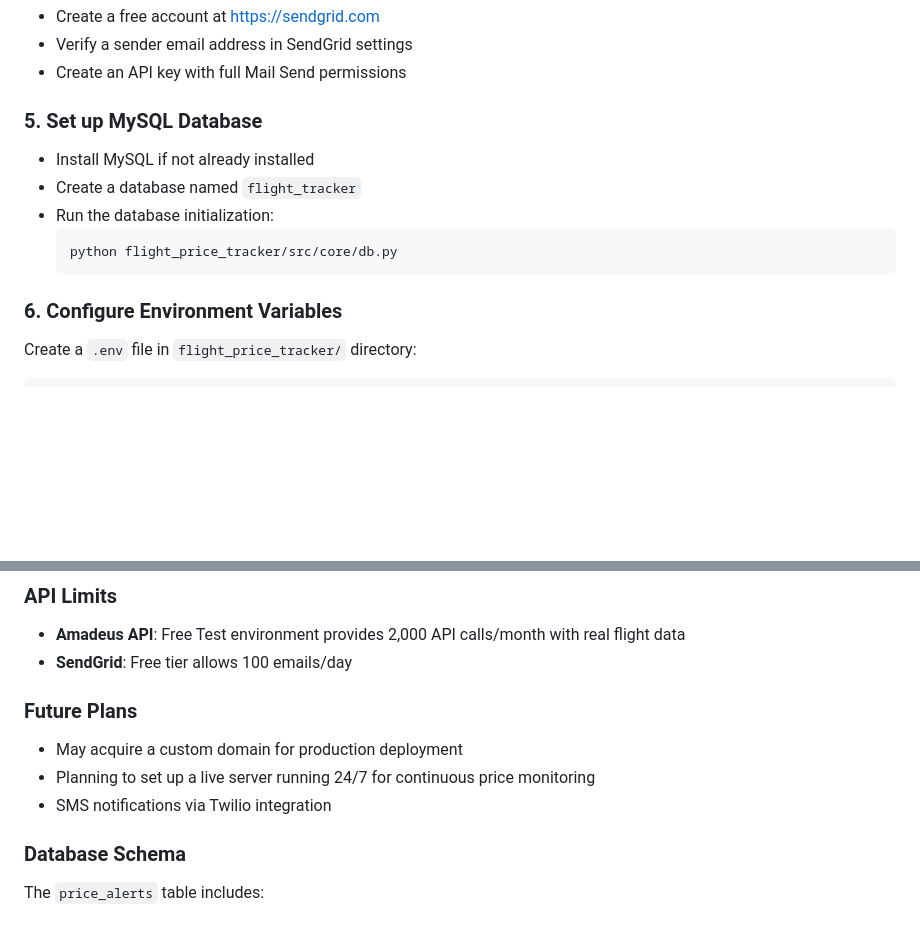
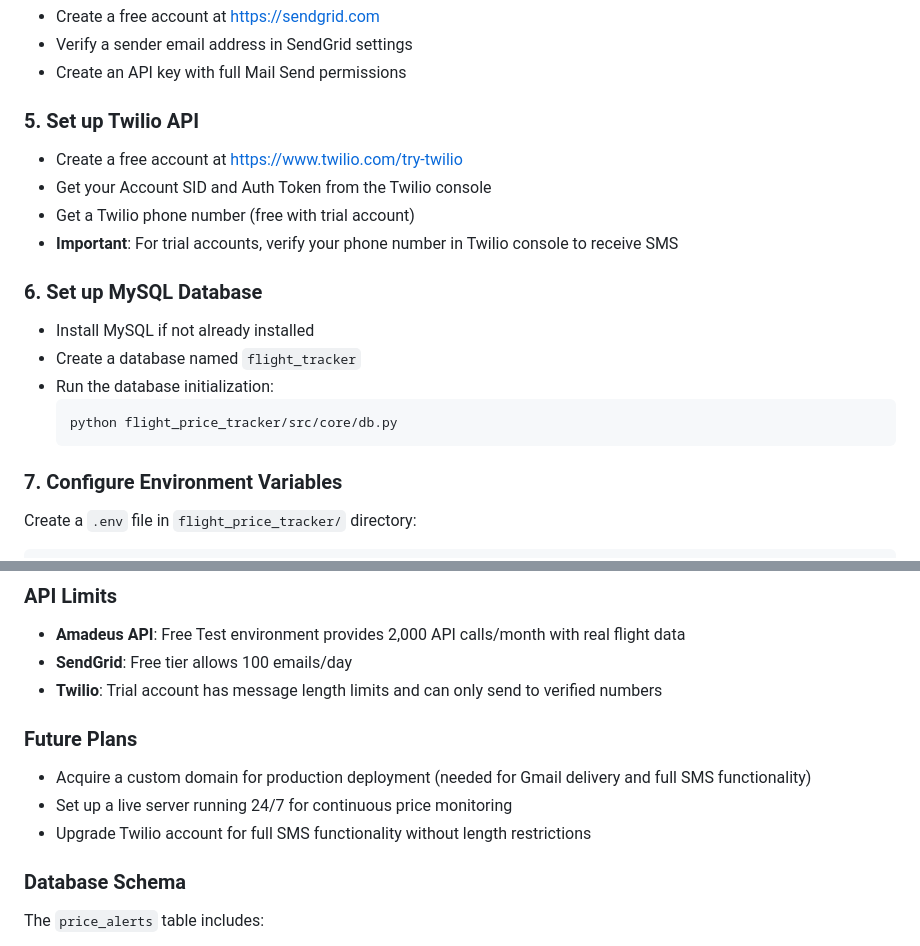
Before and after one commit to paoloprogram12/Flight-Price-Tracker, a Markdown page: README.md, 2 parts joined by grey strips. GitHub-like rendering; blank space fills up the shorter version.

````diff
--- a/README.md
+++ b/README.md
@@ -77,7 +89,13 @@ pip install -r requirements.txt
 - Verify a sender email address in SendGrid settings
 - Create an API key with full Mail Send permissions
 
-### 5. Set up MySQL Database
+### 5. Set up Twilio API
+- Create a free account at https://www.twilio.com/try-twilio
+- Get your Account SID and Auth Token from the Twilio console
+- Get a Twilio phone number (free with trial account)
+- **Important**: For trial accounts, verify your phone number in Twilio console to receive SMS
+
+### 6. Set up MySQL Database
 - Install MySQL if not already installed
 - Create a database named `flight_tracker`
 - Run the database initialization:
@@ -85,7 +103,7 @@ pip install -r requirements.txt
   python flight_price_tracker/src/core/db.py
   ```
 
-### 6. Configure Environment Variables
+### 7. Configure Environment Variables
 Create a `.env` file in `flight_price_tracker/` directory:
 ```env
 # Amadeus API
@@ -162,11 +193,12 @@ When testing locally, if clicking the verification link in the email doesn't wor
 ### API Limits
 - **Amadeus API**: Free Test environment provides 2,000 API calls/month with real flight data
 - **SendGrid**: Free tier allows 100 emails/day
+- **Twilio**: Trial account has message length limits and can only send to verified numbers
 
 ### Future Plans
-- May acquire a custom domain for production deployment
-- Planning to set up a live server running 24/7 for continuous price monitoring
-- SMS notifications via Twilio integration
+- Acquire a custom domain for production deployment (needed for Gmail delivery and full SMS functionality)
+- Set up a live server running 24/7 for continuous price monitoring
+- Upgrade Twilio account for full SMS functionality without length restrictions
 
 ### Database Schema
 The `price_alerts` table includes:
````
Also changed, not shown: other parts of README.md (+44 -19 lines).
